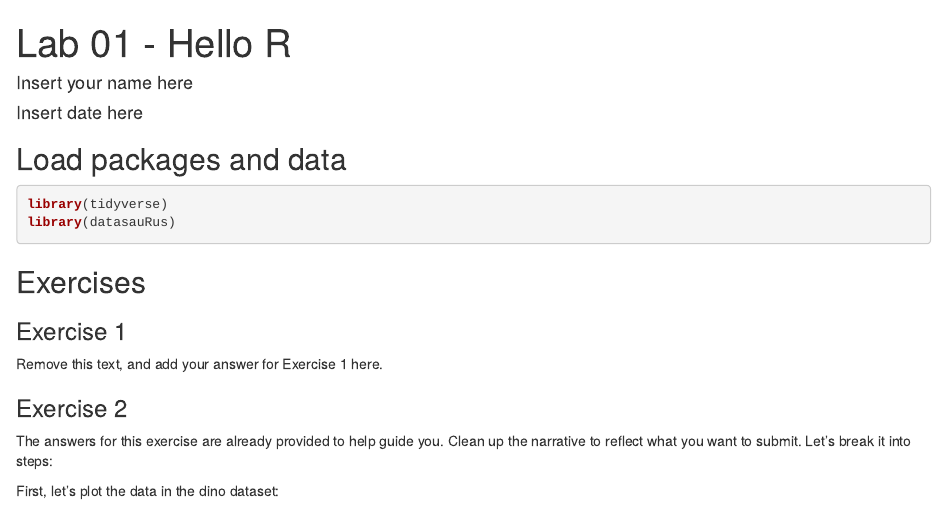
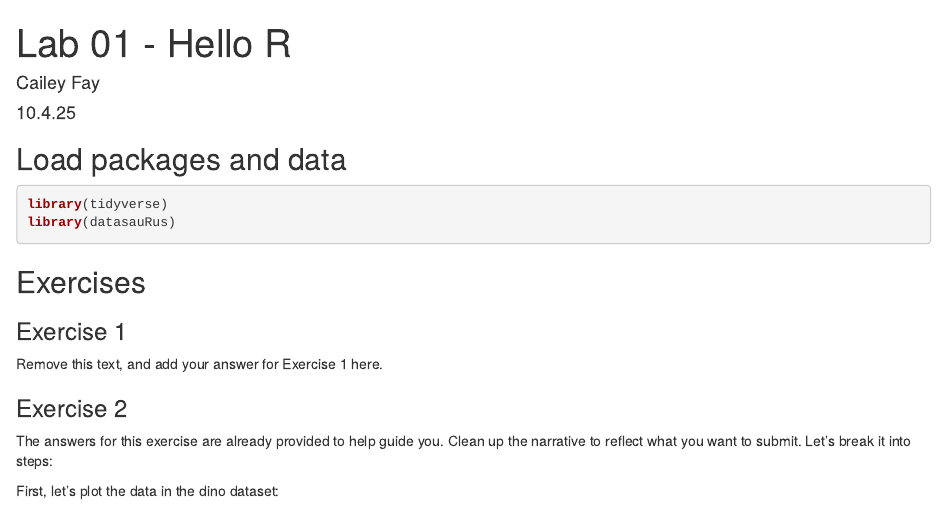
Before and after one commit to smasongarrison/Lab_01, an R Markdown document (lab-01-hello-r.Rmd): the page in a window 1100 px wide, from its top. Rendered offline with R 4.5, knitr and Pandoc, with nearby package versions; some code elsewhere in the file could not run offline.

Commit message:
change of author name

```diff
--- a/lab-01-hello-r.Rmd
+++ b/lab-01-hello-r.Rmd
@@ -1,7 +1,7 @@
 ---
 title: "Lab 01 - Hello R"
-author: "Insert your name here"
-date: "Insert date here"
+author: "Cailey Fay"
+date: "10.4.25"
 output:
   html_document:
     fig_height: 4
```
